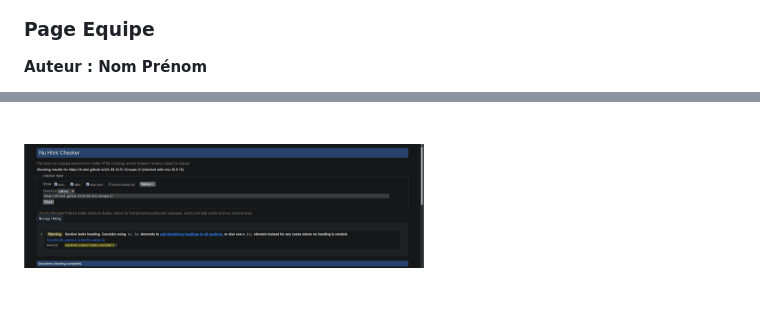
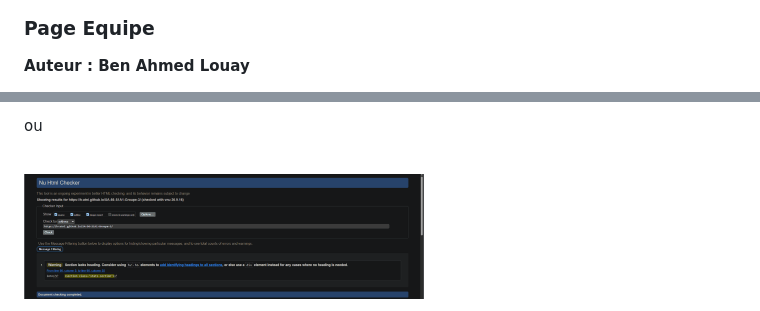
Before and after one commit to h-atni/SA-56-S1A1-Groupe-3, a Markdown page: README.md, 2 parts joined by grey strips. Rendered like a GitHub page.

```diff
--- a/README.md
+++ b/README.md
@@ -78,5 +78,5 @@ Verification W3C : [Détail ICI](https://validator.w3.org/nu/?showsource=yes&sho
 <img src="assets/verificateur_W3C.png" width="400px" alt="capture ecran sur w3c">
 
 ### Page Equipe
-**Auteur : Nom Prénom**
+**Auteur : Ben Ahmed Louay**
 
@@ -84,3 +84,6 @@ Verification W3C : [Détail ICI](https://validator.w3.org/nu/?showsource=yes&sho
 
+ou
+
+[
 <br>
 <img src="assets/verificateur_W3C.png" width="400px" alt="capture ecran sur w3c">
```
Also changed, not shown: other parts of README.md (+8 -1 lines).
